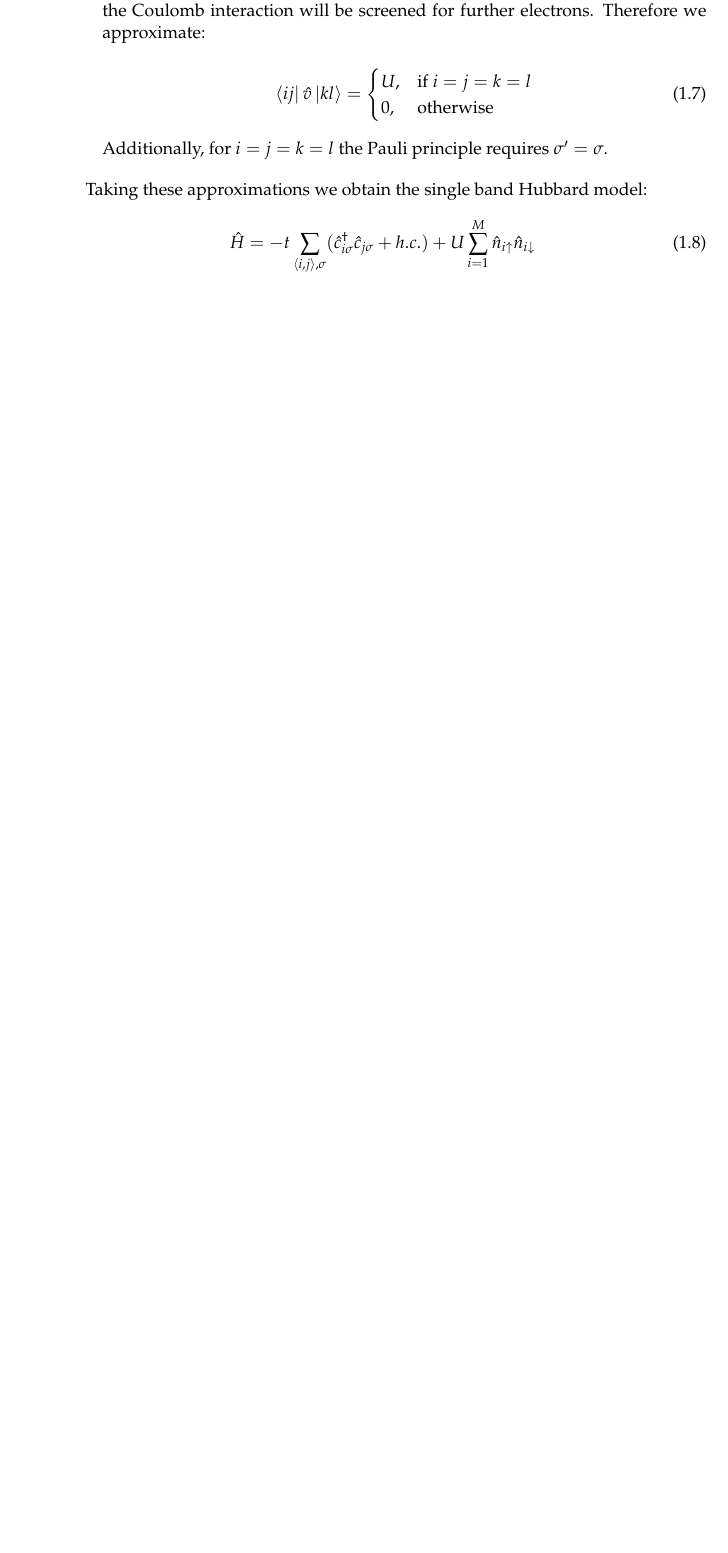
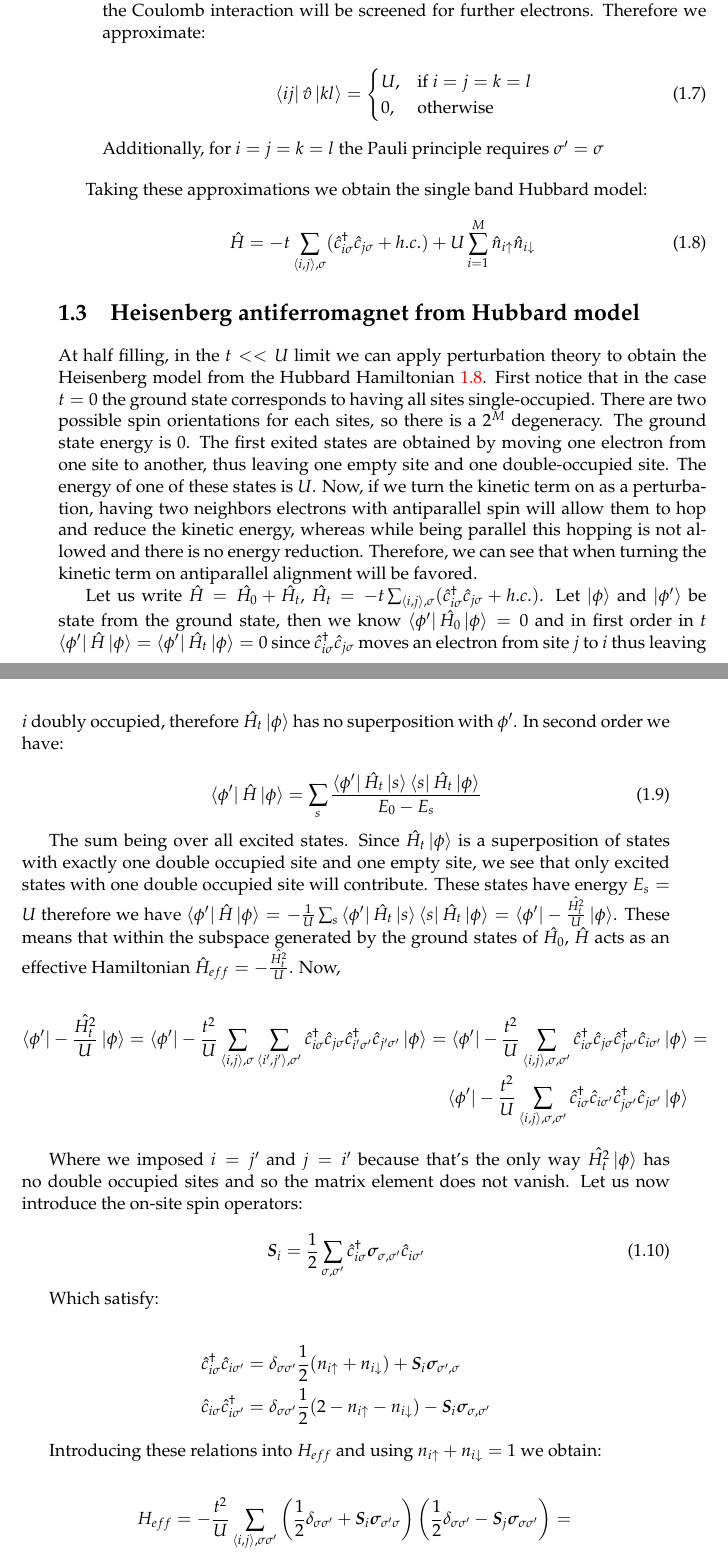
Before and after one commit to Sosnowsky/MT, a LaTeX thesis (main.tex, which reads Chapters/Chapter1.tex): part of page 6 of 7 before the commit and two parts of pages 6 and 7 of 9 after it, the two joined at a grey line, cut so that both start at the same text, the shorter picture padded with empty space. Compiled offline with pdfLaTeX.

Commit message:
Heisenber model

```diff
--- a/Chapters/Chapter1.tex
+++ b/Chapters/Chapter1.tex
@@ -64,12 +64,56 @@ t_{ij} = \begin{cases}
 	\end{cases}
 \end{equation}
 
-Additionally, for $i=j=k=l$ the Pauli principle requires $\sigma' = \sigma$.
+Additionally, for $i=j=k=l$ the Pauli principle requires $\sigma' = \sigma$
 
 \end{itemize}
 
 Taking these approximations we obtain the single band Hubbard model:
 
 \begin{equation}
+\label{Hubbard}
 \hat{H} = -t\sum_{\langle i,j \rangle, \sigma}(\hat{c}_{i \sigma}^\dagger \hat{c}_{j \sigma} + h.c.) + U \sum_{i=1}^M \hat{n}_{i\uparrow}\hat{n}_{i\downarrow}
 \end{equation}
+
+\end{section}
+
+\begin{section}{Heisenberg antiferromagnet from Hubbard model}
+
+At half filling, in the $t << U$ limit we can apply perturbation theory to obtain the Heisenberg model from the Hubbard Hamiltonian \ref{Hubbard}. First notice that in the case $t = 0$ the ground state corresponds to having all sites single-occupied. There are two possible spin orientations for each sites, so there is a $2^M$ degeneracy. The ground state energy is $0$. The first exited states are obtained by moving one electron from one site to another, thus leaving one empty site and one double-occupied site. The energy of one of these states is $U$. Now, if we turn the kinetic term on as a perturbation, having two neighbors electrons with antiparallel spin will allow them to hop and reduce the kinetic energy, whereas while being parallel this hopping is not allowed and there is no energy reduction. Therefore, we can see that when turning the kinetic term on antiparallel alignment will be favored.
+
+Let us write $\hat{H} = \hat{H_0} + \hat{H_t}$, $\hat{H_t} = -t\sum_{\langle i,j \rangle, \sigma}(\hat{c}_{i \sigma}^\dagger \hat{c}_{j \sigma} + h.c.)$. Let $\ket{\phi}$ and $\ket{\phi'}$ be state from the ground state, then we know $\bra{\phi'} \hat{H_0} \ket{\phi} = 0$ and in first order in $t$ $\bra{\phi'} \hat{H} \ket{\phi} = \bra{\phi'} \hat{H_t} \ket{\phi} = 0$ since $\hat{c}_{i \sigma}^\dagger \hat{c}_{j \sigma}$ moves an electron from site $j$ to $i$ thus leaving $i$ doubly occupied, therefore $\hat{H_t} \ket{\phi}$ has no superposition with $\phi'$. In second order we have:
+
+\begin{equation}
+\bra{\phi'} \hat{H} \ket{\phi} = \sum_s \frac{\bra{\phi'} \hat{H_t} \ket{s}\bra{s} \hat{H_t} \ket{\phi}}{E_0-E_s}
+\end{equation}
+
+The sum being over all excited states. Since $\hat{H_t}\ket{\phi}$ is a superposition of states with exactly one double occupied site and one empty site, we see that only excited states with one double occupied site will contribute. These states have energy $E_s = U$ therefore we have $\bra{\phi'} \hat{H} \ket{\phi} = -\frac{1}{U}\sum_s \bra{\phi'} \hat{H_t} \ket{s}\bra{s} \hat{H_t} \ket{\phi} = \bra{\phi'} -\frac{\hat{H_t^2}}{U} \ket{\phi}$. These means that within the subspace generated by the ground states of $\hat{H_0}$, $\hat{H}$ acts as an effective Hamiltonian $\hat{H}_{eff} = -\frac{\hat{H_t^2}}{U}$. Now,
+
+\begin{align*}
+	\bra{\phi'} -\frac{\hat{H_t^2}}{U} \ket{\phi} =
+	\bra{\phi'} -\frac{t^2}{U}\sum_{\langle i,j \rangle, \sigma} \sum_{\langle i',j' \rangle, \sigma'} \hat{c}_{i \sigma}^\dagger 			\hat{c}_{j \sigma} \hat{c}_{i' \sigma'}^\dagger \hat{c}_{j' \sigma'} \ket{\phi} =
+	\bra{\phi'} -\frac{t^2}{U}\sum_{\langle i,j \rangle, \sigma, \sigma'} \hat{c}_{i \sigma}^\dagger \hat{c}_{j \sigma} \hat{c}_{j \sigma'}^\dagger \hat{c}_{i \sigma'} \ket{\phi} &= \\
+	\bra{\phi'} -\frac{t^2}{U}\sum_{\langle i,j \rangle, \sigma, \sigma'} \hat{c}_{i \sigma}^\dagger \hat{c}_{i \sigma'} \hat{c}_{j \sigma'}^\dagger \hat{c}_{j \sigma'} \ket{\phi} &
+\end{align*}
+
+Where we imposed $i=j'$ and $j=i'$ because that's the only way $\hat{H_t^2}\ket{\phi}$ has no double occupied sites and so the matrix element does not vanish. Let us now introduce the on-site spin operators:
+
+\begin{equation}
+\boldsymbol{S}_i = \frac{1}{2} \sum_{\sigma, \sigma'} \hat{c}_{i \sigma}^\dagger \boldsymbol{\sigma}_{\sigma, \sigma'} \hat{c}_{i \sigma'}
+\end{equation}
+
+Which satisfy:
+
+\begin{align*}
+\hat{c}_{i \sigma}^\dagger \hat{c}_{i \sigma'} &= \delta_{\sigma \sigma'} \frac{1}{2} (n_{i \uparrow} + n_{i \downarrow}) + \boldsymbol{S}_i\boldsymbol{\sigma}_{\sigma', \sigma} \\
+\hat{c}_{i \sigma} \hat{c}_{i \sigma'}^\dagger &= \delta_{\sigma \sigma'} \frac{1}{2} (2 - n_{i \uparrow} - n_{i \downarrow}) - \boldsymbol{S}_i\boldsymbol{\sigma}_{\sigma, \sigma'}
+\end{align*}
+
+Introducing these relations into $H_{eff}$ and using $n_{i \uparrow} + n_{i \downarrow} = 1$ we obtain:
+
+\begin{align*}
+H_{eff} = -\frac{t^2}{U} \sum_{\langle i,j \rangle, \sigma \sigma'} \left(\frac{1}{2}\delta_{\sigma \sigma'} + \boldsymbol{S}_i				\boldsymbol{\sigma}_{\sigma' \sigma}\right)\left(\frac{1}{2}\delta_{\sigma \sigma'}-\boldsymbol{S}_j\boldsymbol{\sigma}				_{\sigma \sigma'}\right) = \\
+-\frac{t^2}{U}\sum_{\langle i,j \rangle, \sigma \sigma'} \frac{1}{4}\delta_{\sigma \sigma'} - \sum_{ab} S_i^aS_j^b 							\boldsymbol{\sigma}_{\sigma'\sigma}^a \boldsymbol{\sigma}_{\sigma \sigma'}^b =
+-\frac{t^2}{U}\sum_{\langle i,j \rangle} \frac{1}{2} - \sum_{ab} S_i^aS_j^b	2\delta_{ab} &= \\
+-\frac{t^2}{U}\sum_{\langle i,j \rangle} \frac{1}{2} - 2\boldsymbol{S}_i\boldsymbol{S}_j
+\end{align*}
--- a/main.tex
+++ b/main.tex
@@ -47,6 +47,7 @@ headsepline, % Uncomment to get a line under the header
 \usepackage{chngcntr}
 \usepackage{etoolbox}
 \usepackage{amsmath}
+\usepackage{bm}
 \usepackage{braket}
 
 \usepackage[backend=bibtex,style=authoryear,natbib=true]{biblatex} % Use the bibtex backend with the authoryear citation style (which resembles APA)
```
Also changed, not shown: Chapters/Chapter1.tex (8 more changed lines).
